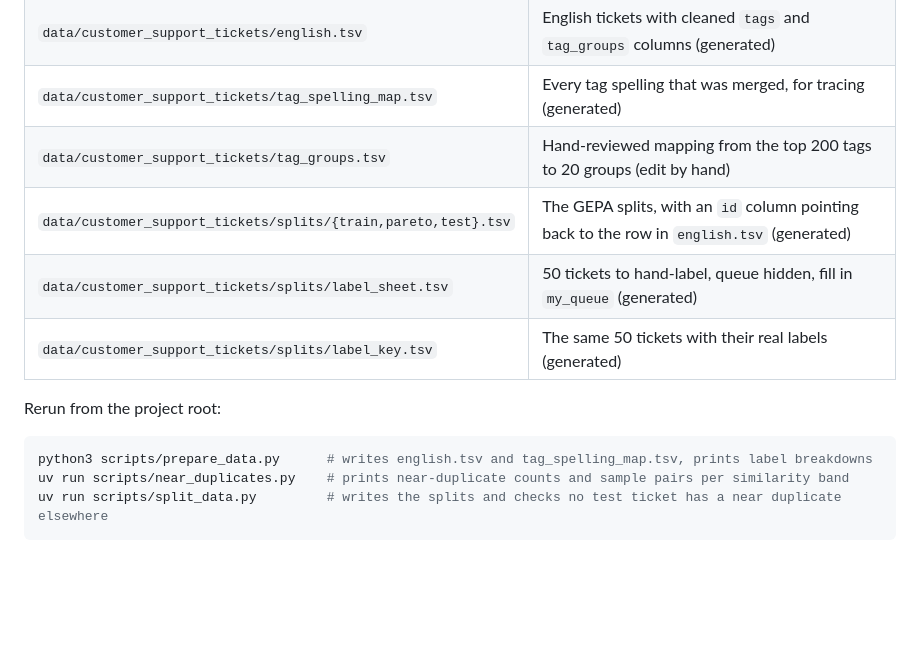
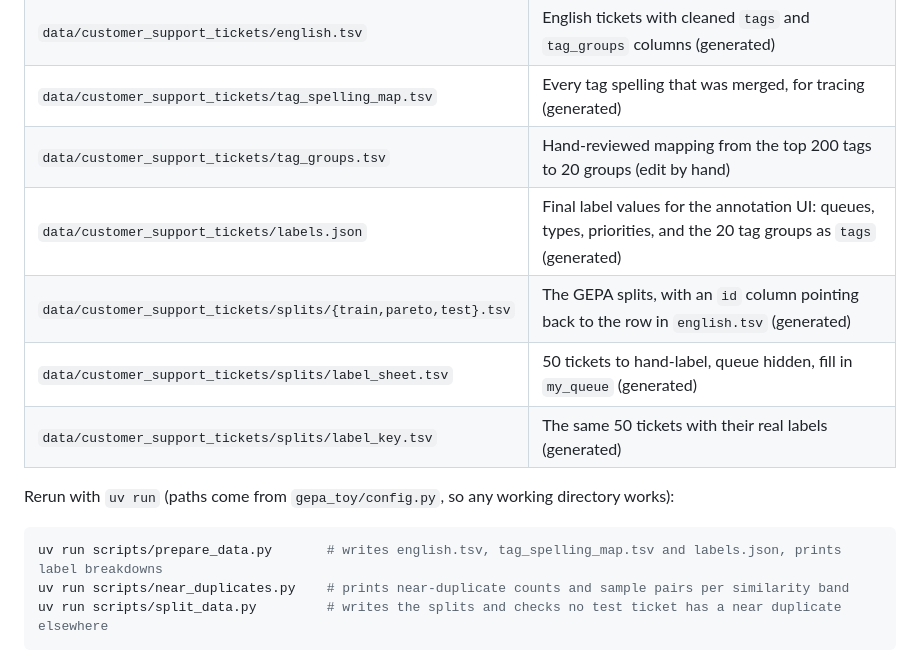
Before and after one commit to Johnxjp/gepa-toy, a Markdown page: docs/dataset_preparation.md, the part around the change. Drawn GitHub-style; blank space fills up the shorter version.

Commit message:
Update dataset docs

````diff
--- a/docs/dataset_preparation.md
+++ b/docs/dataset_preparation.md
@@ -10,14 +10,15 @@ How we turn the raw ticket CSV into the data GEPA runs on, and why each step wor
 | `data/customer_support_tickets/english.tsv` | English tickets with cleaned `tags` and `tag_groups` columns (generated) |
 | `data/customer_support_tickets/tag_spelling_map.tsv` | Every tag spelling that was merged, for tracing (generated) |
 | `data/customer_support_tickets/tag_groups.tsv` | Hand-reviewed mapping from the top 200 tags to 20 groups (edit by hand) |
+| `data/customer_support_tickets/labels.json` | Final label values for the annotation UI: queues, types, priorities, and the 20 tag groups as `tags` (generated) |
 | `data/customer_support_tickets/splits/{train,pareto,test}.tsv` | The GEPA splits, with an `id` column pointing back to the row in `english.tsv` (generated) |
 | `data/customer_support_tickets/splits/label_sheet.tsv` | 50 tickets to hand-label, queue hidden, fill in `my_queue` (generated) |
 | `data/customer_support_tickets/splits/label_key.tsv` | The same 50 tickets with their real labels (generated) |
 
-Rerun from the project root:
+Rerun with `uv run` (paths come from `gepa_toy/config.py`, so any working directory works):
 
 ```sh
-python3 scripts/prepare_data.py      # writes english.tsv and tag_spelling_map.tsv, prints label breakdowns
+uv run scripts/prepare_data.py       # writes english.tsv, tag_spelling_map.tsv and labels.json, prints label breakdowns
 uv run scripts/near_duplicates.py    # prints near-duplicate counts and sample pairs per similarity band
 uv run scripts/split_data.py         # writes the splits and checks no test ticket has a near duplicate elsewhere
 ```
````
